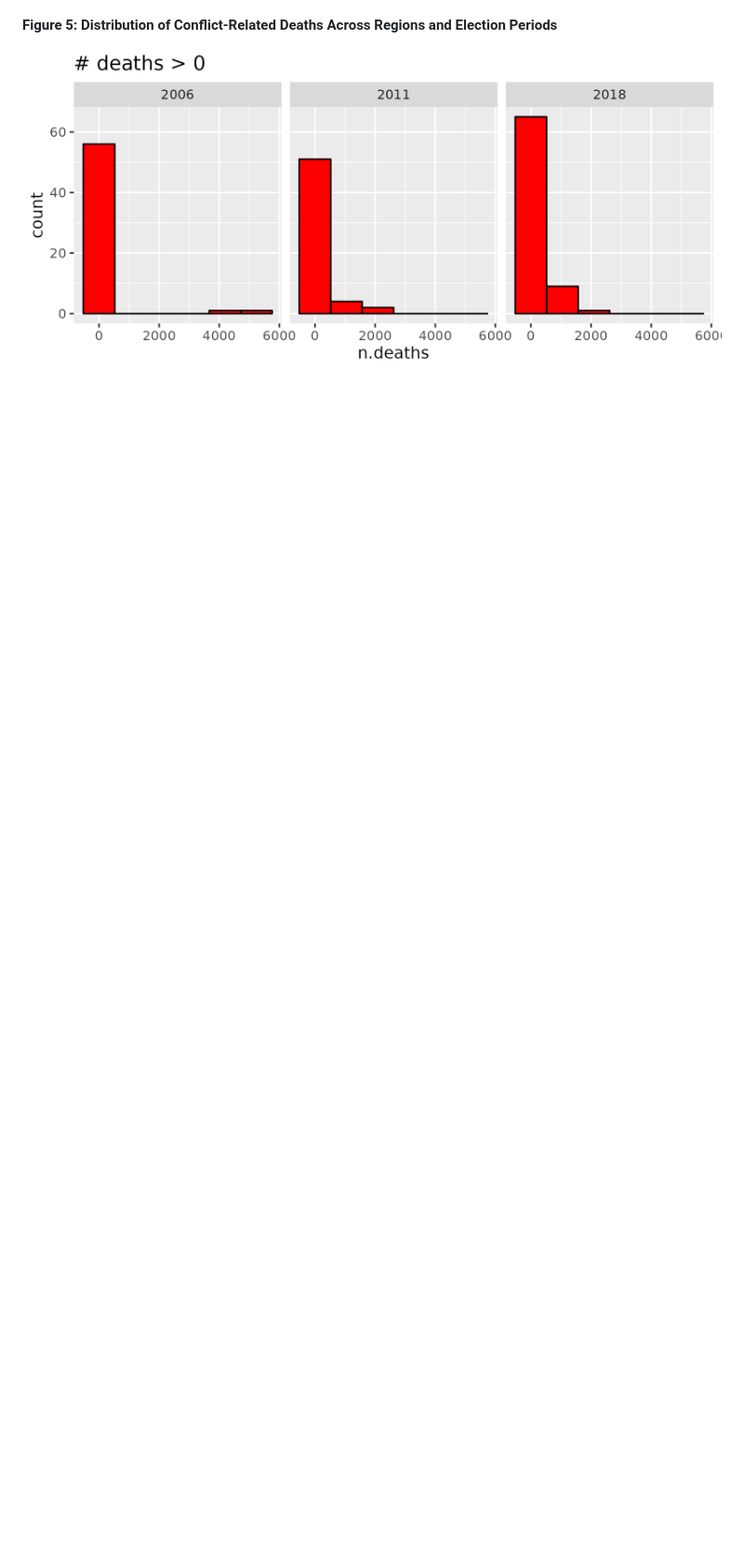
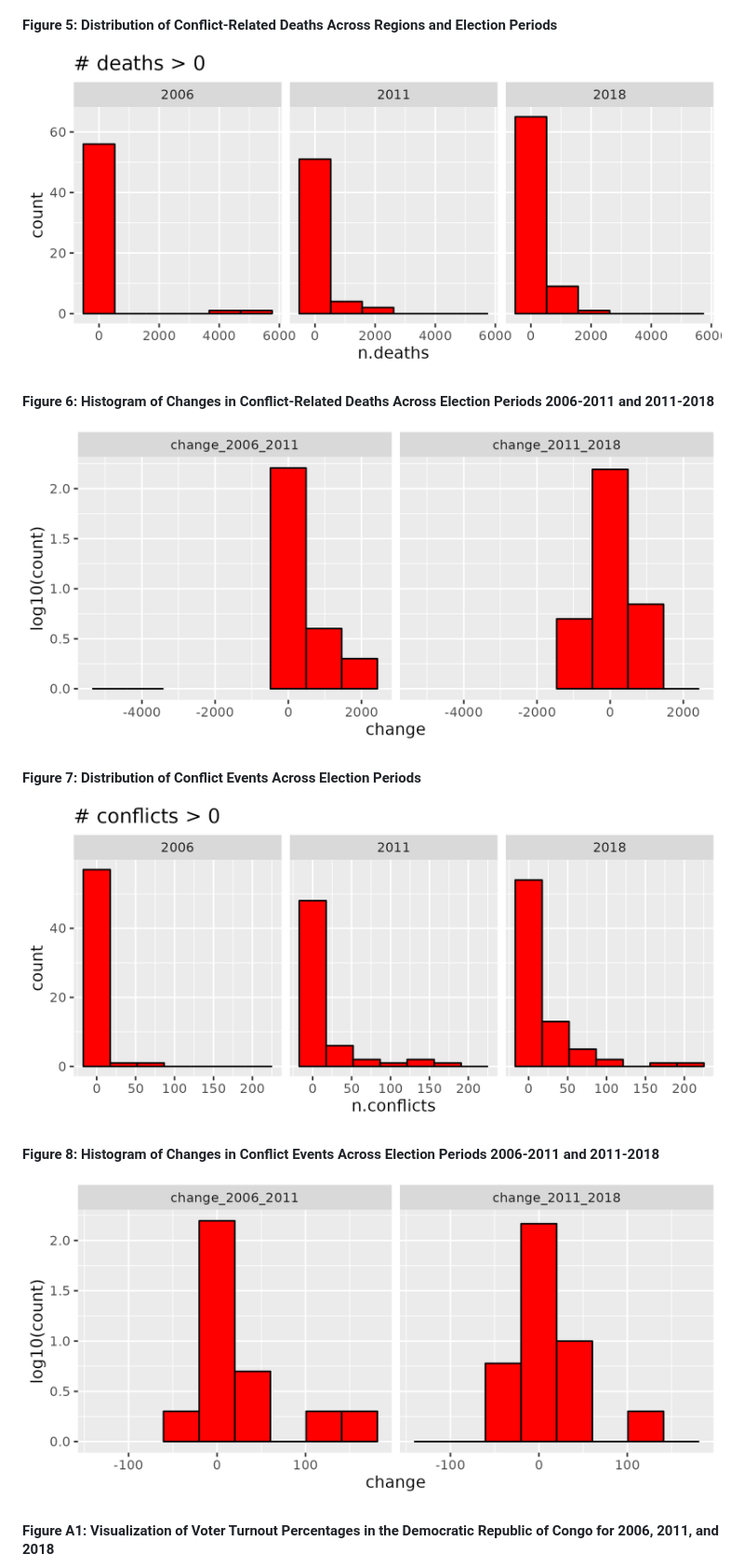
Before and after one commit to JLHerreraCortijo/drc_elections, a Markdown page: README.md, the part around the change printed below. Shown: that part at 93% size. Drawn GitHub-style; pictures changed too: manuscript/figures/Figure6.png (added), manuscript/figures/Figure7.png (added), manuscript/figures/Figure8.png (added); blank space fills up the shorter version.

Commit message:
Figures 6, 7, 8, A1

```diff
--- a/README.md
+++ b/README.md
@@ -801,3 +801,18 @@ The `data` data frame contains information on presidential elections in the Demo
 #### Figure 5: Distribution of Conflict-Related Deaths Across Regions and Election Periods
 
 ![**Figure 5: Distribution of Conflict-Related Deaths Across Regions and Election Periods**](manuscript/figures/Figure5.png "Figure 5: Distribution of Conflict-Related Deaths Across Regions and Election Periods")
+
+#### Figure 6: Histogram of Changes in Conflict-Related Deaths Across Election Periods 2006-2011 and 2011-2018
+
+![**Figure 6: Histogram of Changes in Conflict-Related Deaths Across Election Periods 2006-2011 and 2011-2018**](manuscript/figures/Figure6.png "Figure 6: Histogram of Changes in Conflict-Related Deaths Across Election Periods 2006-2011 and 2011-2018")
+
+#### Figure 7: Distribution of Conflict Events Across Election Periods
+
+![**Figure 7: Distribution of Conflict Events Across Election Periods**](manuscript/figures/Figure7.png "Figure 7: Distribution of Conflict Events Across Election Periods")
+
+#### Figure 8: Histogram of Changes in Conflict Events Across Election Periods 2006-2011 and 2011-2018
+
+![**Figure 8: Histogram of Changes in Conflict Events Across Election Periods 2006-2011 and 2011-2018**](manuscript/figures/Figure8.png "Figure 8: Histogram of Changes in Conflict Events Across Election Periods 2006-2011 and 2011-2018")
+
+#### Figure A1: Visualization of Voter Turnout Percentages in the Democratic Republic of Congo for 2006, 2011, and 2018
+
```
Also changed, not shown: other parts of README.md (+1 -0 lines), manuscript/figures/FigureA1.png (added), 2 other files.
